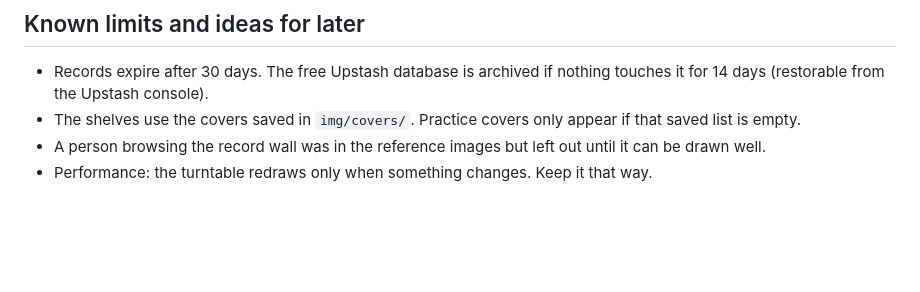
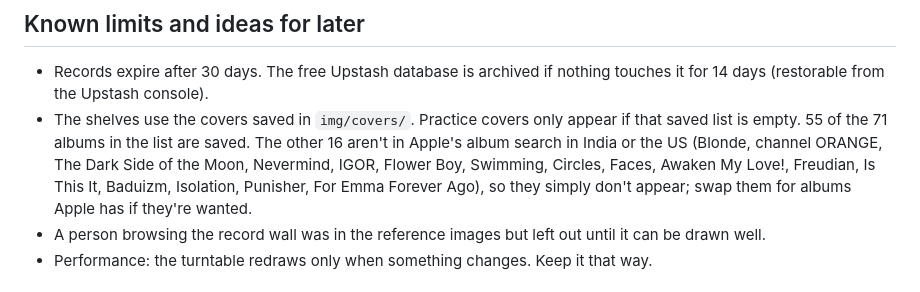
Before and after one commit to nihaalakhan26-dot/side-b, a Markdown page: CLAUDE.md, the part around the change. Rendered like a GitHub page; blank space fills up the shorter version.

Commit message:
Notes: which shelf albums Apple can't supply covers for
Co-Authored-By: Claude Opus 5.5 <noreply@anthropic.com>
Claude-Session: https://claude.ai/code/session_011NbeXJHHyJA3SSoUa6cskT

```diff
--- a/CLAUDE.md
+++ b/CLAUDE.md
@@ -103,7 +103,7 @@ Avoid: black ink outlines, soft glossy gradients standing in for lighting, objec
 ## Known limits and ideas for later
 
 - Records expire after 30 days. The free Upstash database is archived if nothing touches it for 14 days (restorable from the Upstash console).
-- The shelves use the covers saved in `img/covers/`. Practice covers only appear if that saved list is empty.
+- The shelves use the covers saved in `img/covers/`. Practice covers only appear if that saved list is empty. 55 of the 71 albums in the list are saved. The other 16 aren't in Apple's album search in India or the US (Blonde, channel ORANGE, The Dark Side of the Moon, Nevermind, IGOR, Flower Boy, Swimming, Circles, Faces, Awaken My Love!, Freudian, Is This It, Baduizm, Isolation, Punisher, For Emma Forever Ago), so they simply don't appear; swap them for albums Apple has if they're wanted.
 - A person browsing the record wall was in the reference images but left out until it can be drawn well.
 - Performance: the turntable redraws only when something changes. Keep it that way.
 
```
